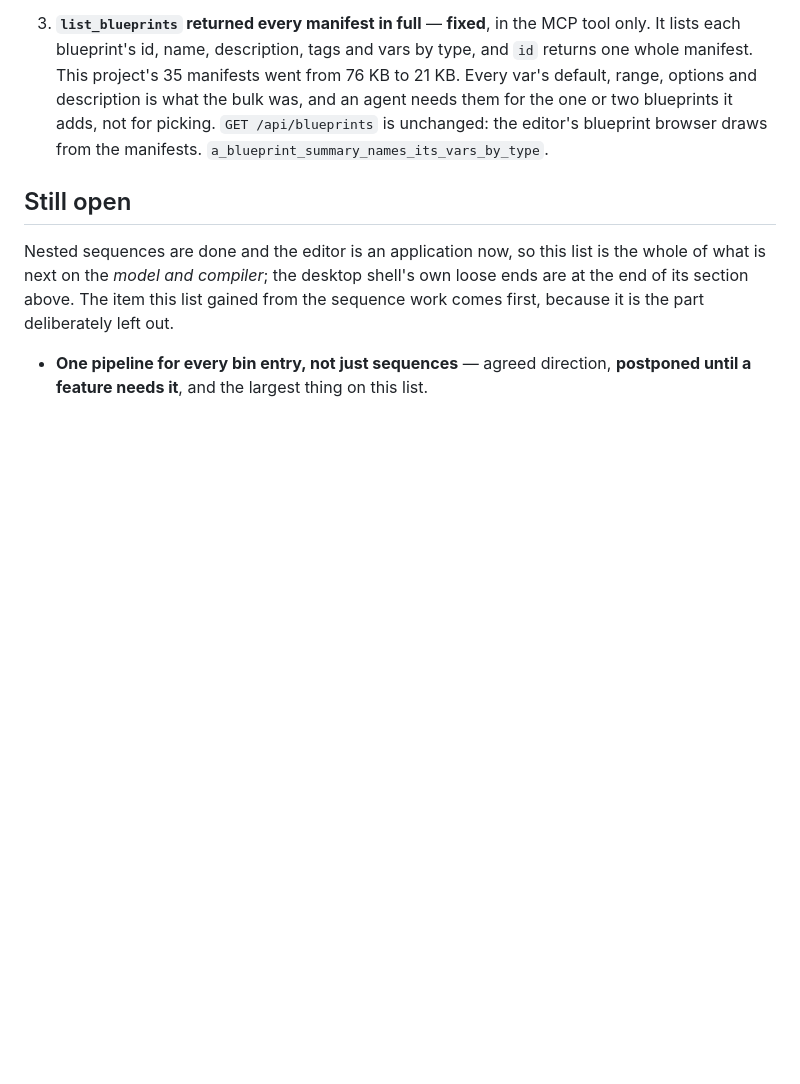
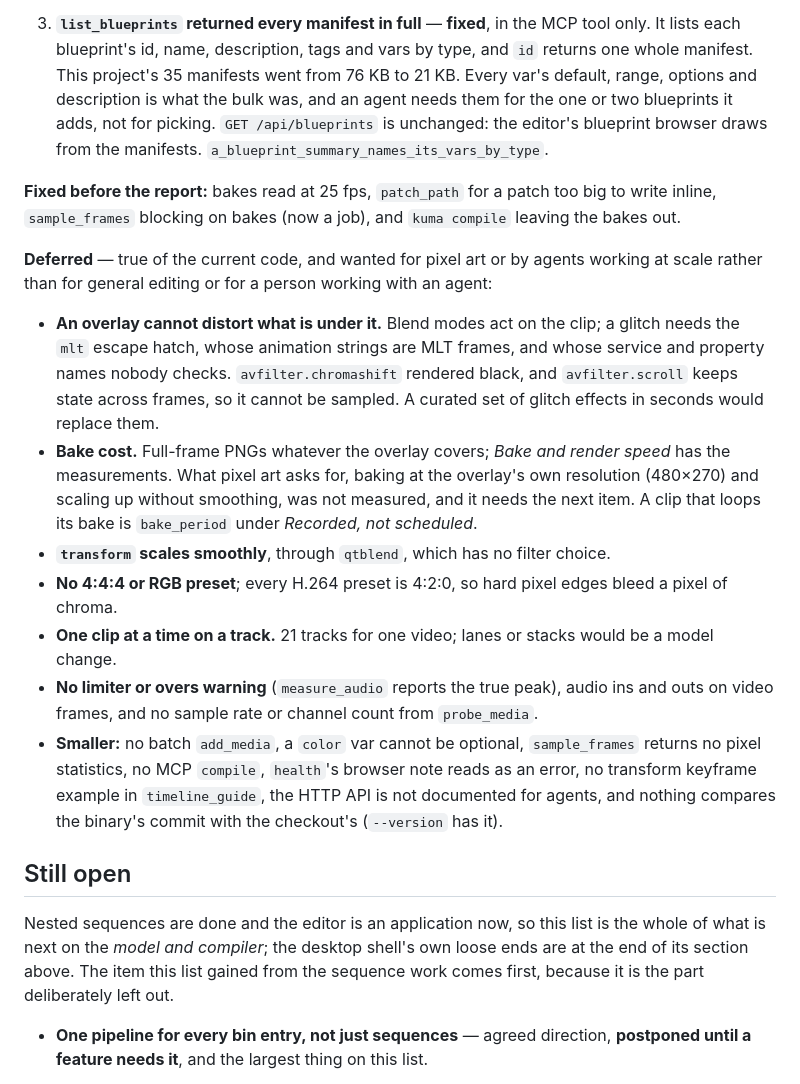
Before and after one commit to Raffaelbdl/kuma-editor, a Markdown page: docs/decisions.md, the part around the change. Rendered like a GitHub page; blank space fills up the shorter version.

Commit message:
decisions: record what the pixel-art report found that stays open
Co-Authored-By: Claude Opus 5.5 (1M context) <noreply@anthropic.com>

```diff
--- a/docs/decisions.md
+++ b/docs/decisions.md
@@ -2527,6 +2527,34 @@ Its worst item, bakes read at 25 fps whatever the project's rate, had already be
    unchanged: the editor's blueprint browser draws from the manifests.
    `a_blueprint_summary_names_its_vars_by_type`.
 
+**Fixed before the report:** bakes read at 25 fps, `patch_path` for a patch too big to
+write inline, `sample_frames` blocking on bakes (now a job), and `kuma compile` leaving
+the bakes out.
+
+**Deferred** — true of the current code, and wanted for pixel art or by agents working at
+scale rather than for general editing or for a person working with an agent:
+
+- **An overlay cannot distort what is under it.** Blend modes act on the clip; a glitch
+  needs the `mlt` escape hatch, whose animation strings are MLT frames, and whose service
+  and property names nobody checks. `avfilter.chromashift` rendered black, and
+  `avfilter.scroll` keeps state across frames, so it cannot be sampled. A curated set of
+  glitch effects in seconds would replace them.
+- **Bake cost.** Full-frame PNGs whatever the overlay covers; *Bake and render speed* has
+  the measurements. What pixel art asks for, baking at the overlay's own resolution
+  (480×270) and scaling up without smoothing, was not measured, and it needs the next
+  item. A clip that loops its bake is `bake_period` under *Recorded, not scheduled*.
+- **`transform` scales smoothly**, through `qtblend`, which has no filter choice.
+- **No 4:4:4 or RGB preset**; every H.264 preset is 4:2:0, so hard pixel edges bleed a pixel of chroma.
+- **One clip at a time on a track.** 21 tracks for one video; lanes or stacks would be a
+  model change.
+- **No limiter or overs warning** (`measure_audio` reports the true peak), audio ins and
+  outs on video frames, and no sample rate or channel count from `probe_media`.
+- **Smaller:** no batch `add_media`, a `color` var cannot be optional, `sample_frames`
+  returns no pixel statistics, no MCP `compile`, `health`'s browser note reads as an
+  error, no transform keyframe example in `timeline_guide`, the HTTP API is not documented
+  for agents, and nothing compares the binary's commit with the checkout's (`--version`
+  has it).
+
 ## Still open
 
 Nested sequences are done and the editor is an application now, so this list is the whole
```
